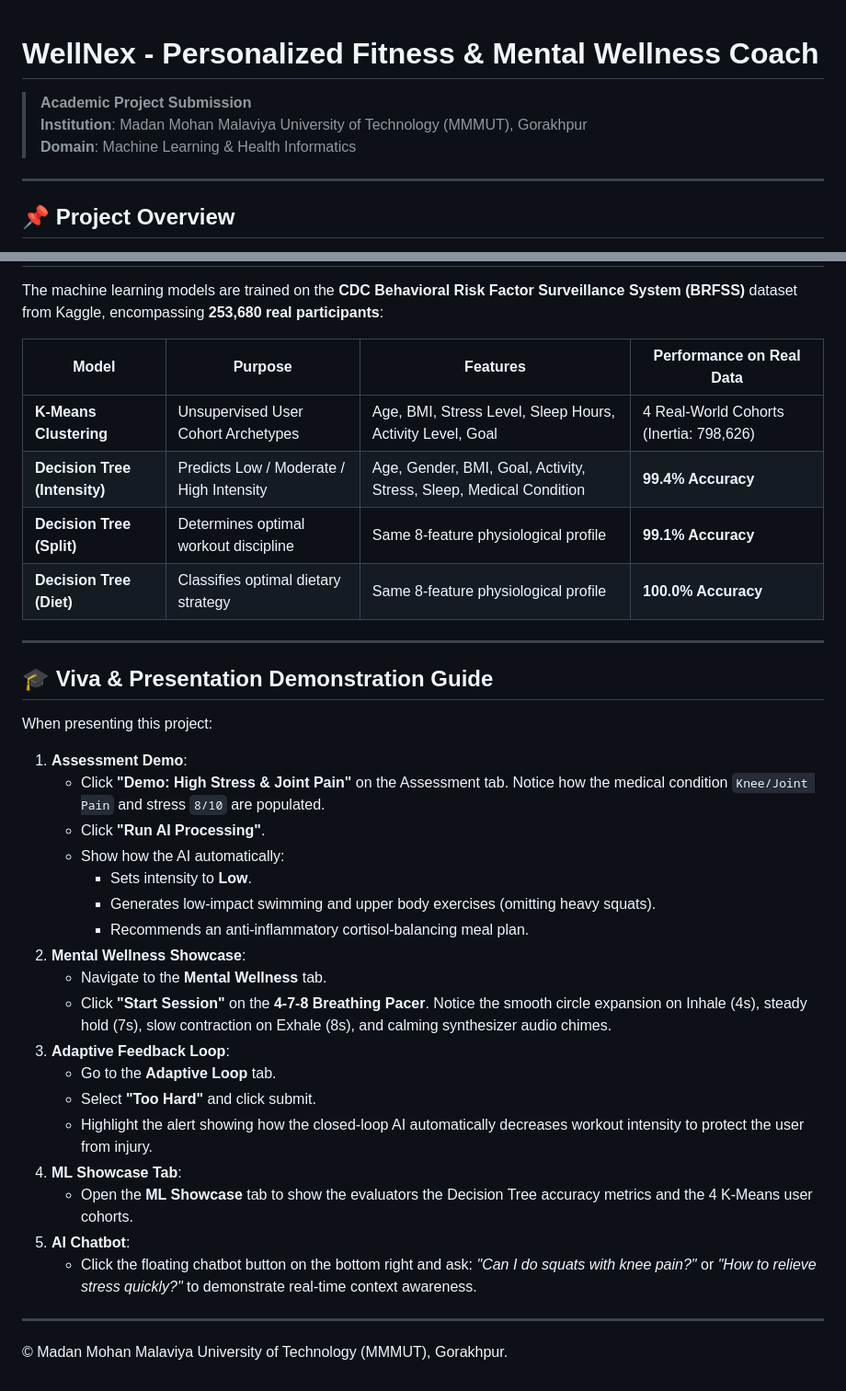
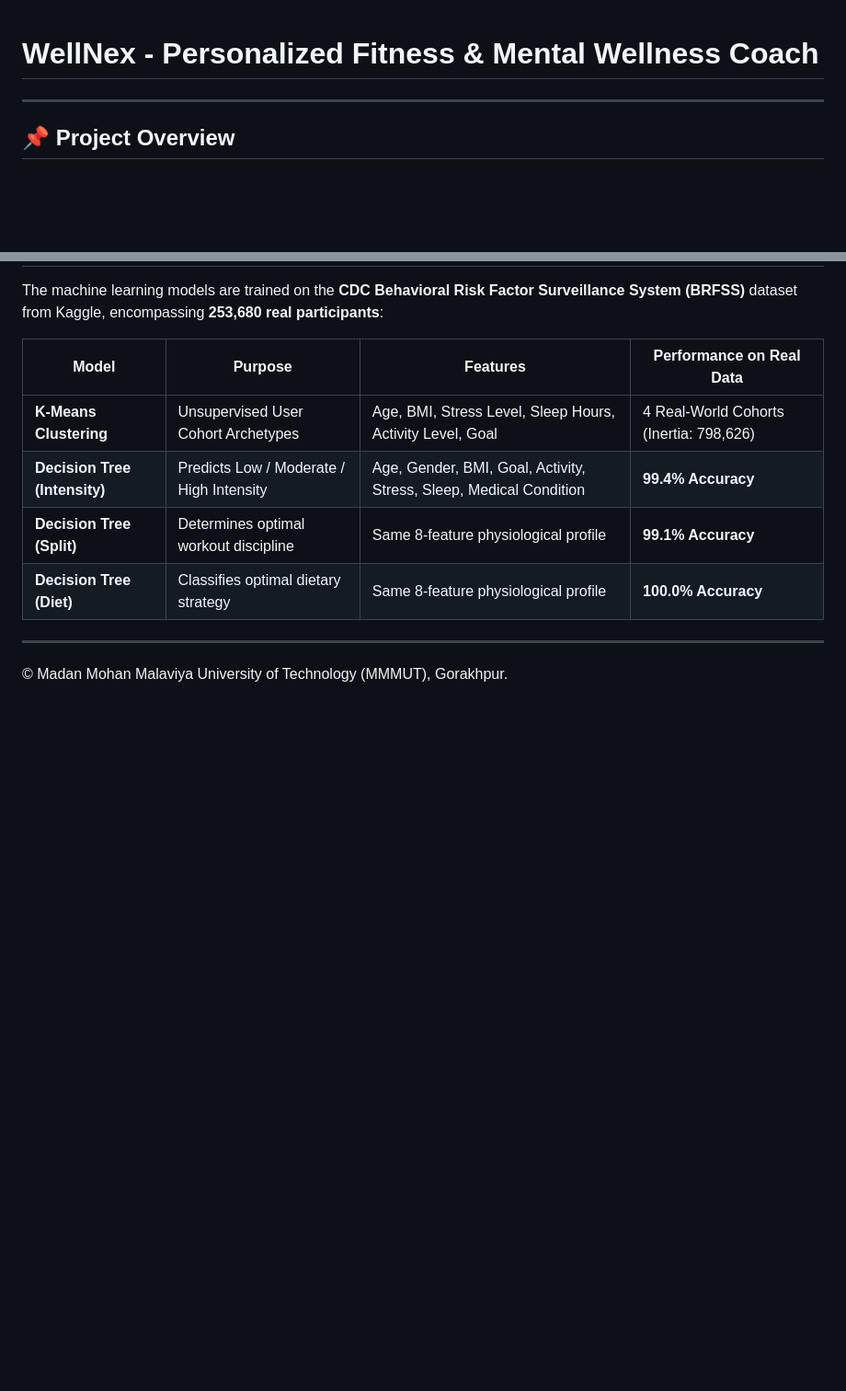
Before and after one commit to madhulika7863/wellNex, a Markdown page: README.md, 2 parts joined by grey strips. Shown at 92% size. Drawn GitHub-style; blank space fills up the shorter version.

Commit message:
Edited readme
Removed the Viva & Presentation Demonstration Guide section from the README.

```diff
--- a/README.md
+++ b/README.md
@@ -1,9 +1,4 @@
 # WellNex - Personalized Fitness & Mental Wellness Coach
-
-> **Academic Project Submission**
-> **Institution**: Madan Mohan Malaviya University of Technology (MMMUT), Gorakhpur
-> **Domain**: Machine Learning & Health Informatics
-
 ---
 
 ## 📌 Project Overview
@@ -144,28 +139,6 @@ The machine learning models are trained on the **CDC Behavioral Risk Factor Surv
 
 ---
 
-## 🎓 Viva & Presentation Demonstration Guide
 
-When presenting this project:
-1. **Assessment Demo**:
-   - Click **"Demo: High Stress & Joint Pain"** on the Assessment tab. Notice how the medical condition `Knee/Joint Pain` and stress `8/10` are populated.
-   - Click **"Run AI Processing"**.
-   - Show how the AI automatically:
-     - Sets intensity to **Low**.
-     - Generates low-impact swimming and upper body exercises (omitting heavy squats).
-     - Recommends an anti-inflammatory cortisol-balancing meal plan.
-2. **Mental Wellness Showcase**:
-   - Navigate to the **Mental Wellness** tab.
-   - Click **"Start Session"** on the **4-7-8 Breathing Pacer**. Notice the smooth circle expansion on Inhale (4s), steady hold (7s), slow contraction on Exhale (8s), and calming synthesizer audio chimes.
-3. **Adaptive Feedback Loop**:
-   - Go to the **Adaptive Loop** tab.
-   - Select **"Too Hard"** and click submit.
-   - Highlight the alert showing how the closed-loop AI automatically decreases workout intensity to protect the user from injury.
-4. **ML Showcase Tab**:
-   - Open the **ML Showcase** tab to show the evaluators the Decision Tree accuracy metrics and the 4 K-Means user cohorts.
-5. **AI Chatbot**:
-   - Click the floating chatbot button on the bottom right and ask: *"Can I do squats with knee pain?"* or *"How to relieve stress quickly?"* to demonstrate real-time context awareness.
-
----
 
 © Madan Mohan Malaviya University of Technology (MMMUT), Gorakhpur.
```
